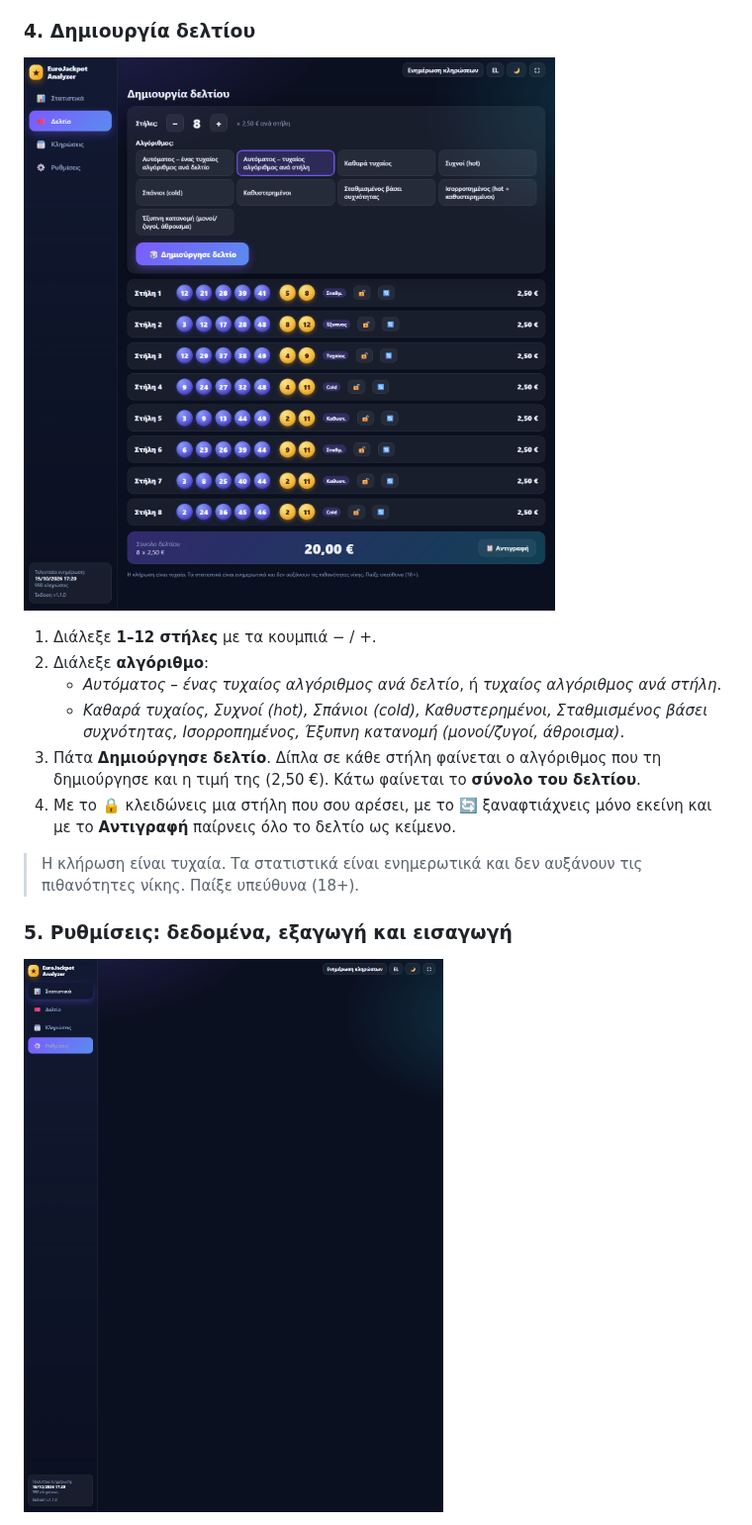
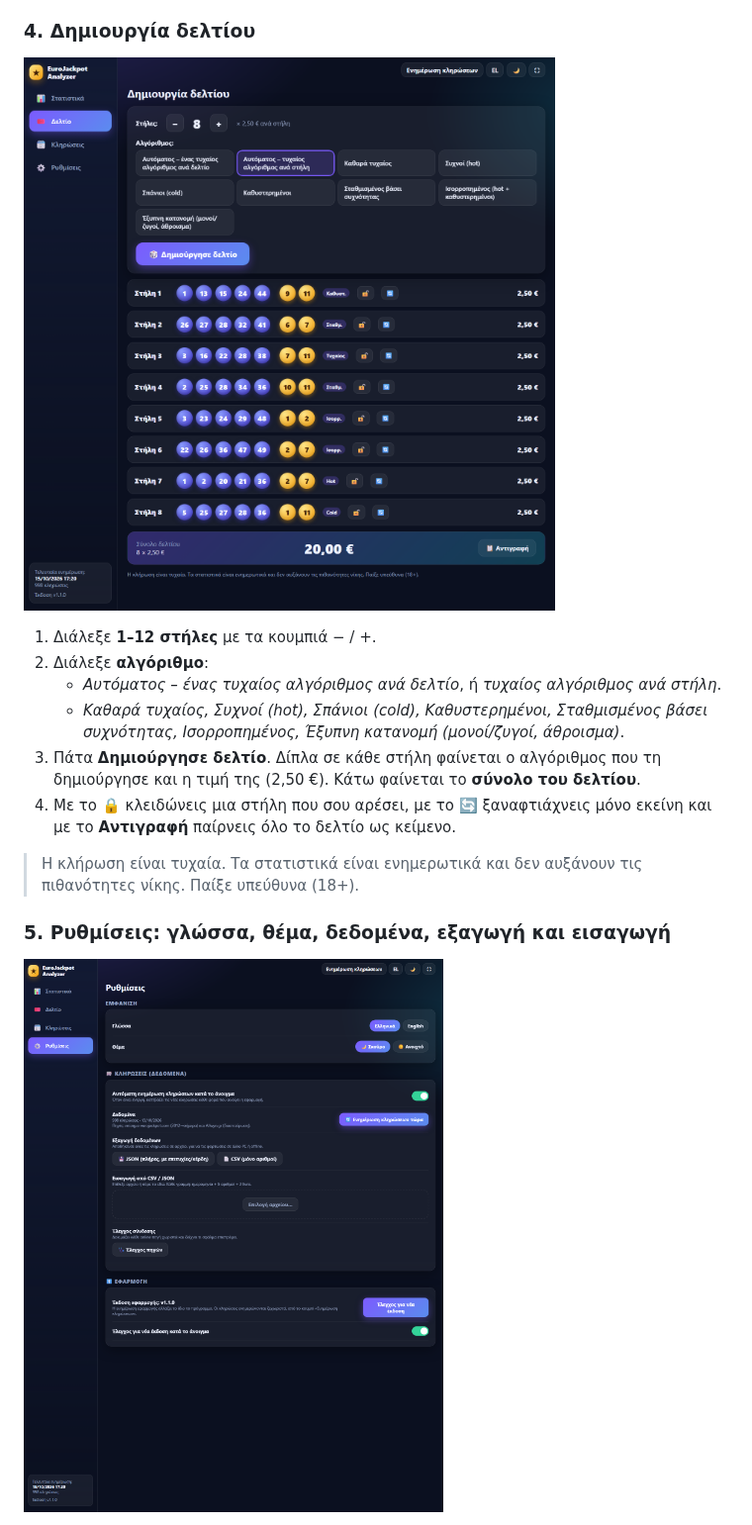
Before and after one commit to VeZReVouLiS/EuroJackpot-Analyzer, a Markdown page: README.md, the part around one of its changes. Shown at 99% size. Drawn GitHub-style; pictures changed too: docs/images/03-ticket.png, docs/images/04-settings.png.

Commit message:
Fix helper launch for in-app update, fix README images (v1.1.1)
Co-Authored-By: Claude Sonnet 5.5 <noreply@anthropic.com>

```diff
--- a/README.md
+++ b/README.md
@@ -49,5 +53,5 @@ Portable πρόγραμμα για Windows που κατεβάζει όλο το
 
 > Η κλήρωση είναι τυχαία. Τα στατιστικά είναι ενημερωτικά και δεν αυξάνουν τις πιθανότητες νίκης. Παίξε υπεύθυνα (18+).
 
-### 5. Ρυθμίσεις: δεδομένα, εξαγωγή και εισαγωγή
+### 5. Ρυθμίσεις: γλώσσα, θέμα, δεδομένα, εξαγωγή και εισαγωγή
 ![Ρυθμίσεις](docs/images/04-settings.png)
```
Also changed, not shown: other parts of README.md (+9 -6 lines), CHANGELOG.md (+4 -0 lines), docs/images/01-statistics.png, docs/images/02-draw-details.png, docs/images/05-statistics-en-light.png, docs/images/06-draws.png, 4 other files.
